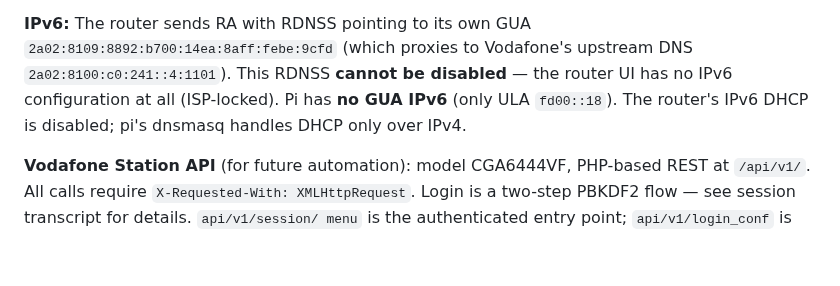
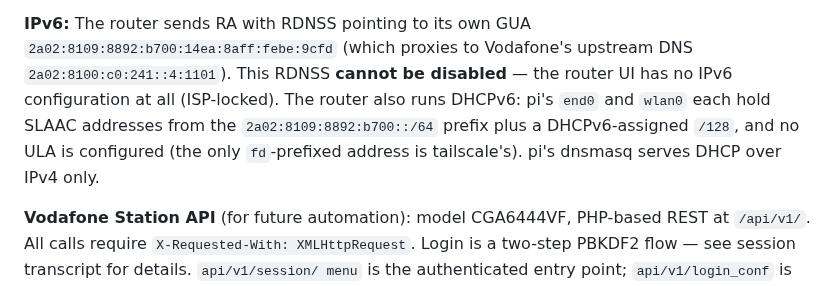
Before and after one commit to etrobert/setup, a Markdown page: CLAUDE.md, the part around the change. Rendered like a GitHub page; blank space fills up the shorter version.

Commit message:
docs: correct pi's IPv6 facts
Both claims were wrong. pi's end0 and wlan0 each hold SLAAC GUAs from the
router's prefix, and there is no fd00:: address anywhere on the host — the
only fd-prefixed address is tailscale's fd7a::/48. The router also runs
DHCPv6 rather than having it disabled; pi holds a lease:

  DHCP6.OPTION[4]: ip6_address = 2a02:8109:8892:b700:ce93:fc69:ccd2:b26c
  DHCP6.OPTION[2]: dhcp6_name_servers = 2a02:8109:8892:b700:10:18ff:fe69:4a3c

The RA/RDNSS claim is left as-is; verifying it needs an RA capture.

Co-Authored-By: Claude Opus 5 (1M context) <noreply@anthropic.com>
Claude-Session: https://claude.ai/code/session_0182X1YtEQDLxs3qkbHHdn21

```diff
--- a/CLAUDE.md
+++ b/CLAUDE.md
@@ -142,9 +142,11 @@ traverse the real path. Useful for end-to-end latency/throughput measurements.
 **IPv6:** The router sends RA with RDNSS pointing to its own GUA
 `2a02:8109:8892:b700:14ea:8aff:febe:9cfd` (which proxies to Vodafone's upstream
 DNS `2a02:8100:c0:241::4:1101`). This RDNSS **cannot be disabled** — the router
-UI has no IPv6 configuration at all (ISP-locked). Pi has **no GUA IPv6** (only
-ULA `fd00::18`). The router's IPv6 DHCP is disabled; pi's dnsmasq handles DHCP
-only over IPv4.
+UI has no IPv6 configuration at all (ISP-locked). The router also runs DHCPv6:
+pi's `end0` and `wlan0` each hold SLAAC addresses from the
+`2a02:8109:8892:b700::/64` prefix plus a DHCPv6-assigned `/128`, and no ULA is
+configured (the only `fd`-prefixed address is tailscale's). pi's dnsmasq serves
+DHCP over IPv4 only.
 
 **Vodafone Station API** (for future automation): model CGA6444VF, PHP-based
 REST at `/api/v1/`. All calls require `X-Requested-With: XMLHttpRequest`. Login
```
